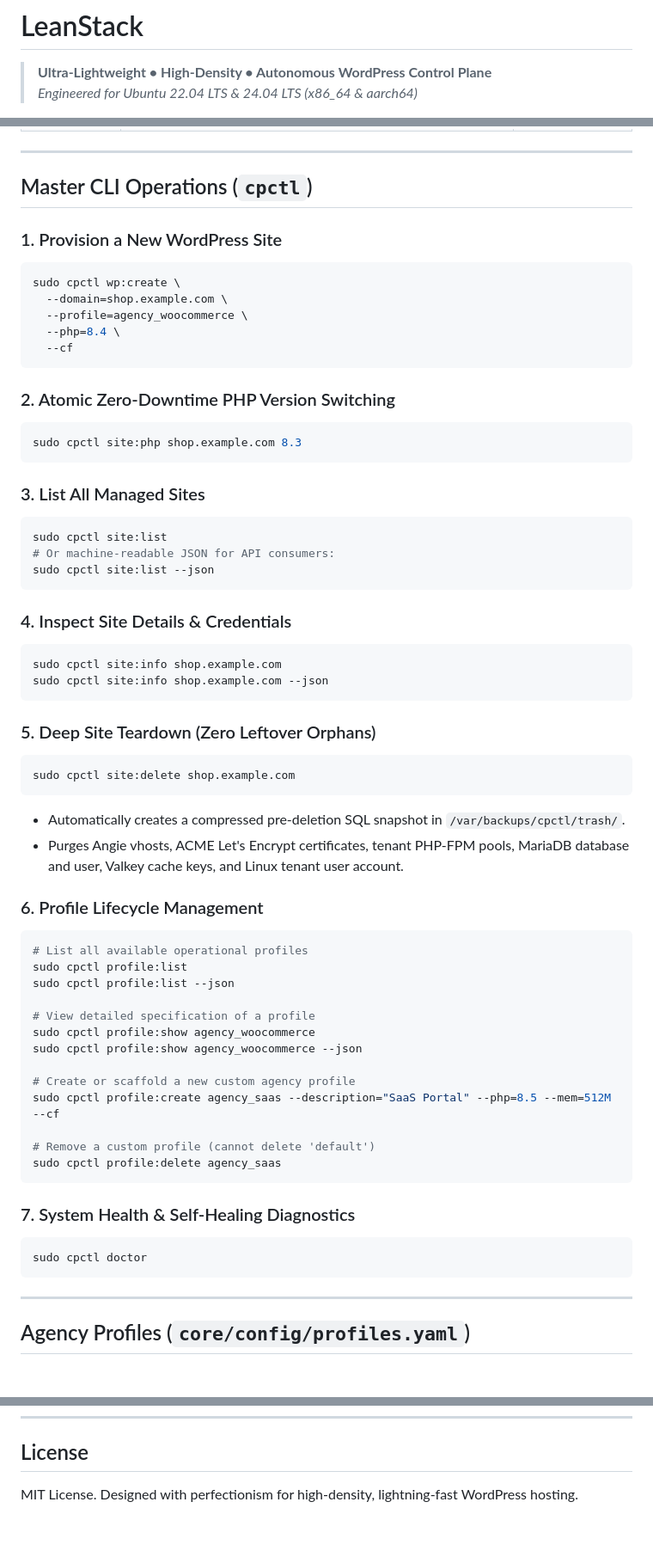
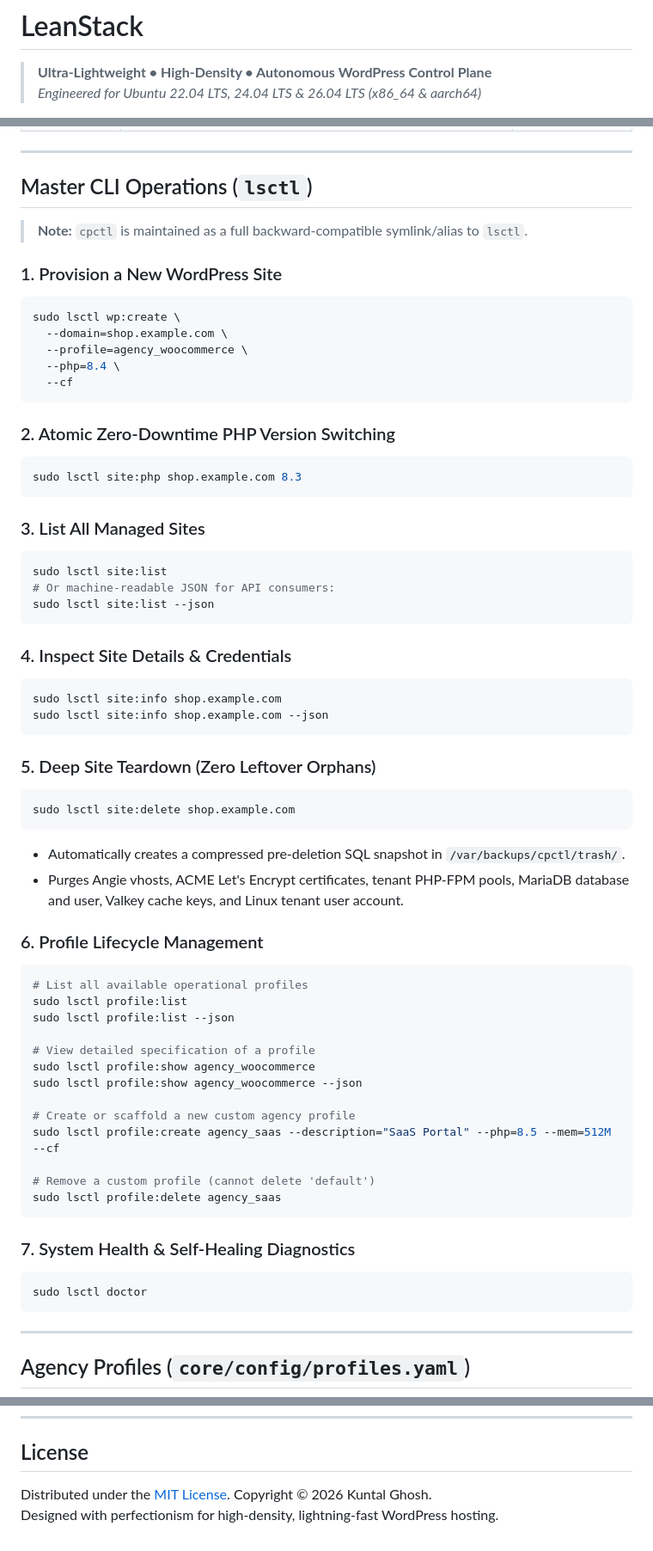
Before and after one commit to kghosh007/LeanStack, a Markdown page: README.md, 3 parts joined by grey strips. Shown at 86% size. Rendered like a GitHub page; blank space fills up the shorter version.

Commit message:
docs: fix README errors, update repository URLs, CLI commands, and add live site links

````diff
--- a/README.md
+++ b/README.md
@@ -1,5 +1,5 @@
 # LeanStack
 
 > **Ultra-Lightweight • High-Density • Autonomous WordPress Control Plane**
-> *Engineered for Ubuntu 22.04 LTS & 24.04 LTS (x86_64 & aarch64)*
+> *Engineered for Ubuntu 22.04 LTS, 24.04 LTS & 26.04 LTS (x86_64 & aarch64)*
 
@@ -118,11 +127,13 @@ The tuning engine (`installer/probe.py` and `cpctl sys:tune`) probes host hardwa
 
 ---
 
-## Master CLI Operations (`cpctl`)
+## Master CLI Operations (`lsctl`)
+
+> **Note:** `cpctl` is maintained as a full backward-compatible symlink/alias to `lsctl`.
 
 ### 1. Provision a New WordPress Site
 ```bash
-sudo cpctl wp:create \
+sudo lsctl wp:create \
   --domain=shop.example.com \
   --profile=agency_woocommerce \
   --php=8.4 \
@@ -131,25 +142,25 @@ sudo cpctl wp:create \
 
 ### 2. Atomic Zero-Downtime PHP Version Switching
 ```bash
-sudo cpctl site:php shop.example.com 8.3
+sudo lsctl site:php shop.example.com 8.3
 ```
 
 ### 3. List All Managed Sites
 ```bash
-sudo cpctl site:list
+sudo lsctl site:list
 # Or machine-readable JSON for API consumers:
-sudo cpctl site:list --json
+sudo lsctl site:list --json
 ```
 
 ### 4. Inspect Site Details & Credentials
 ```bash
-sudo cpctl site:info shop.example.com
-sudo cpctl site:info shop.example.com --json
+sudo lsctl site:info shop.example.com
+sudo lsctl site:info shop.example.com --json
 ```
 
 ### 5. Deep Site Teardown (Zero Leftover Orphans)
 ```bash
-sudo cpctl site:delete shop.example.com
+sudo lsctl site:delete shop.example.com
 ```
 * Automatically creates a compressed pre-deletion SQL snapshot in `/var/backups/cpctl/trash/`.
 * Purges Angie vhosts, ACME Let's Encrypt certificates, tenant PHP-FPM pools, MariaDB database and user, Valkey cache keys, and Linux tenant user account.
@@ -157,23 +168,23 @@ sudo cpctl site:delete shop.example.com
 ### 6. Profile Lifecycle Management
 ```bash
 # List all available operational profiles
-sudo cpctl profile:list
-sudo cpctl profile:list --json
+sudo lsctl profile:list
+sudo lsctl profile:list --json
 
 # View detailed specification of a profile
-sudo cpctl profile:show agency_woocommerce
-sudo cpctl profile:show agency_woocommerce --json
+sudo lsctl profile:show agency_woocommerce
+sudo lsctl profile:show agency_woocommerce --json
 
 # Create or scaffold a new custom agency profile
-sudo cpctl profile:create agency_saas --description="SaaS Portal" --php=8.5 --mem=512M --cf
+sudo lsctl profile:create agency_saas --description="SaaS Portal" --php=8.5 --mem=512M --cf
 
 # Remove a custom profile (cannot delete 'default')
-sudo cpctl profile:delete agency_saas
+sudo lsctl profile:delete agency_saas
 ```
 
 ### 7. System Health & Self-Healing Diagnostics
 ```bash
-sudo cpctl doctor
+sudo lsctl doctor
 ```
 
 ---
@@ -265,4 +271,5 @@ FINAL READINESS SCORE: 100 / 100 (100% READINESS)
 
 ## License
 
-MIT License. Designed with perfectionism for high-density, lightning-fast WordPress hosting.
+Distributed under the [MIT License](LICENSE). Copyright © 2026 Kuntal Ghosh.
+Designed with perfectionism for high-density, lightning-fast WordPress hosting.
````
Also changed, not shown: other parts of README.md (+33 -29 lines).
